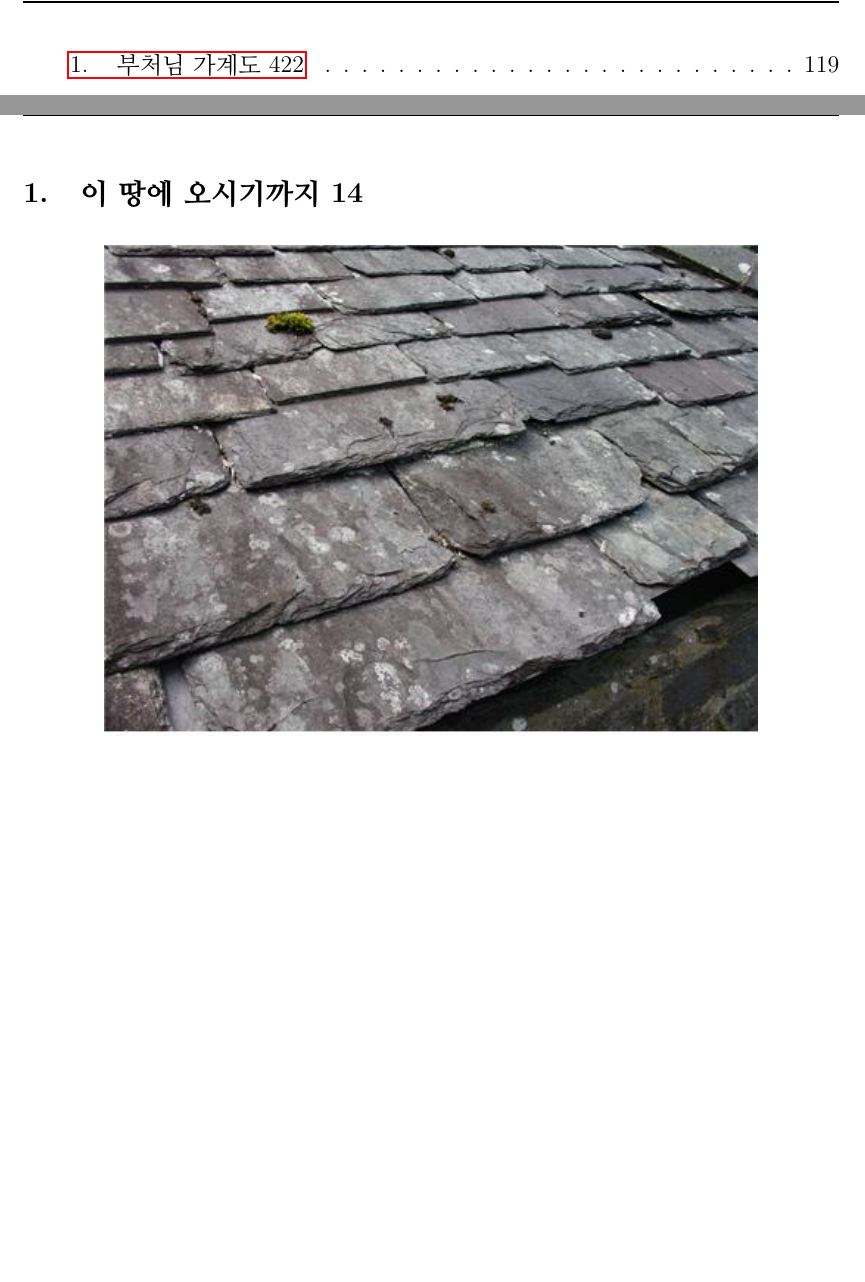
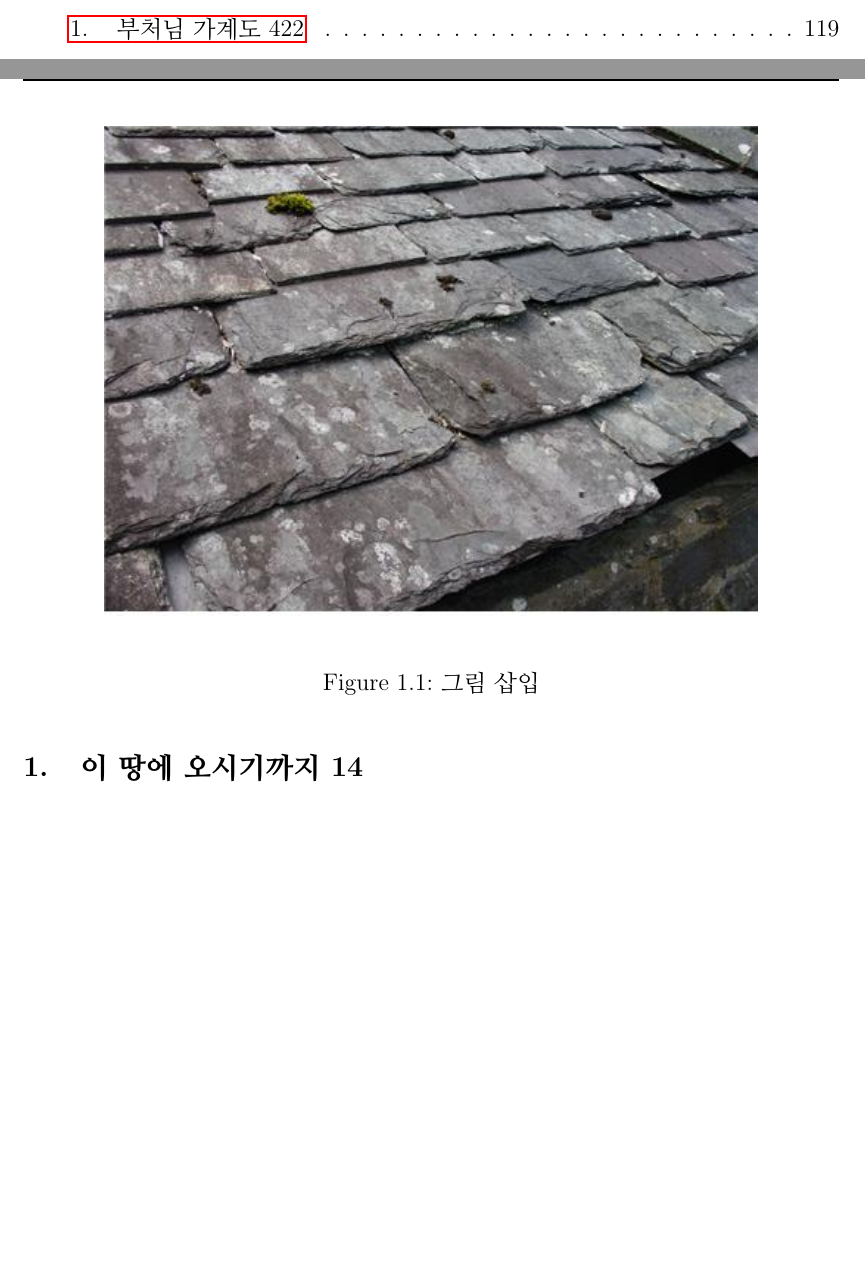
Before and after one commit to kimdaehee5609/buddha, a LaTeX book (붓다의 일생.tex): two parts of pages 6 and 12 of 131, joined at a grey line, cut so that both start at the same text, the shorter picture padded with empty space. The pictures show the PDF file 붓다의 일생.pdf that the author committed with the source.

Commit message:
2022.07.20.수  그림 목차 생성

```diff
--- a/붓다의 일생.tex
+++ b/붓다의 일생.tex
@@ -354,7 +354,7 @@
 
 
 			\tableofcontents 		% 목차 출력
-%			\listoffigures 			% 그림 목차 출력
+			\listoffigures 			% 그림 목차 출력
 			\cleardoublepage
 			\listoftables 			% 표 목차 출력
 
@@ -406,10 +406,14 @@
 % -----------------------------------------------------------------------------
 	\section{이 땅에 오시기까지 14 }
 
+		\begin{figure}
 
 			\begin{center}
 			\includegraphics[width=0.8\textwidth]{./fig/slate_0001.jpg}
 			\end{center}
+			\caption{그림 삽입}
+
+		\end{figure}
 
 
 % -----------------------------------------------------------------------------
```
Also changed, not shown: 붓다의 일생.pdf, 1 other file.
